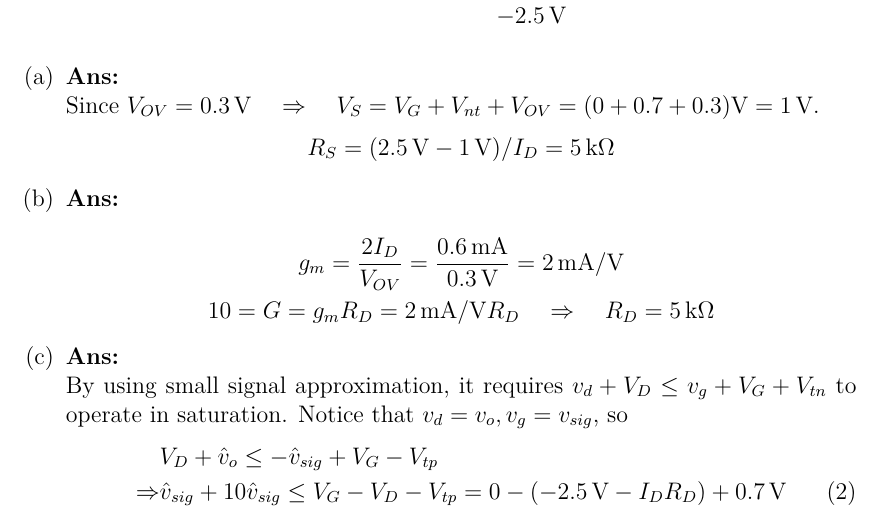
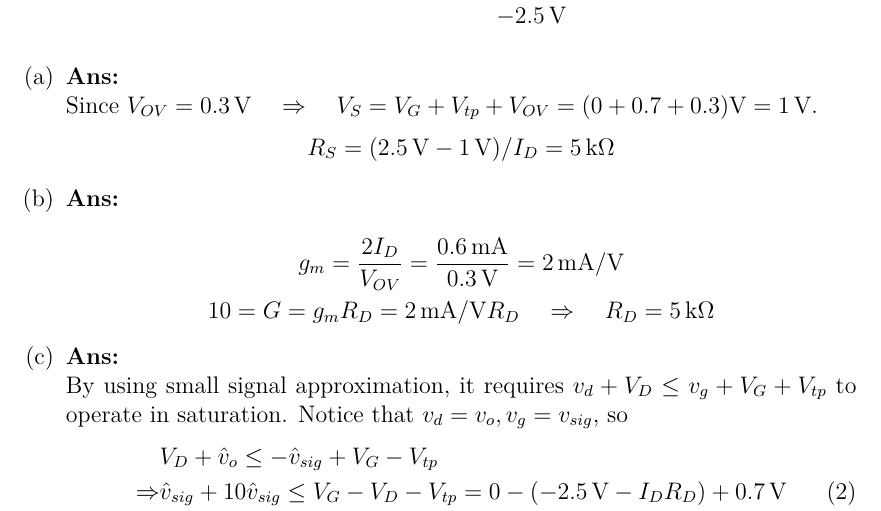
Before and after one commit to givEuptreatmEnt/Electronics, a LaTeX document (q3/q3.tex): part of page 14 of 16, cut so that both start at the same text. Compiled offline with XeLaTeX; a missing font is replaced by an installed copy or a similar font.

Commit message:
fix minor typo

```diff
--- a/q3/q3.tex
+++ b/q3/q3.tex
@@ -598,7 +598,7 @@ The PMOS transistor in the CS amplifier of Figure~\ref{fig:} has $V_{tp} = \SI{-
 \end{figure}
 \begin{enumerate}[(a)]
   \item \Ans \\
-    Since $V_{OV} = \SI{0.3}{\V} \quad \Rightarrow \quad V_S = V_G + V_{nt} + V_{OV} = (0 + 0.7 + 0.3)\si{\V} = \SI{1}{\V}$.
+    Since $V_{OV} = \SI{0.3}{\V} \quad \Rightarrow \quad V_S = V_G + V_{tp} + V_{OV} = (0 + 0.7 + 0.3)\si{\V} = \SI{1}{\V}$.
     \[ R_S = ( \SI{2.5}{\V} - \SI{1}{\V} ) / I_D = \SI{5}{\kohm} \]
   \item \Ans \\
     \[
@@ -606,7 +606,7 @@ The PMOS transistor in the CS amplifier of Figure~\ref{fig:} has $V_{tp} = \SI{-
     \[
     10 = G = g_m R_D = \SI{2}{\mA\per\V} R_D \quad \Rightarrow \quad R_D = \SI{5}{\kohm} \]
   \item \Ans \\
-    By using small signal approximation, it requires $v_d + V_D \leq v_g + V_G + V_{tn}$ to operate in saturation. Notice that $v_d = v_o, v_g = v_{sig}$, so
+    By using small signal approximation, it requires $v_d + V_D \leq v_g + V_G + V_{tp}$ to operate in saturation. Notice that $v_d = v_o, v_g = v_{sig}$, so
     \begin{align*}
       &V_D + \hat{v}_{o} \leq - \hat{v}_{sig} + V_G - V_{tp} \\
       \Rightarrow & \hat{v}_{sig} + 10 \hat{v}_{sig} \leq V_G - V_D - V_{tp} =  0 - (\SI{-2.5}{\V} - I_D R_D) + \SI{0.7}{\V} \numeq \label{eq:81-1}\\
```
